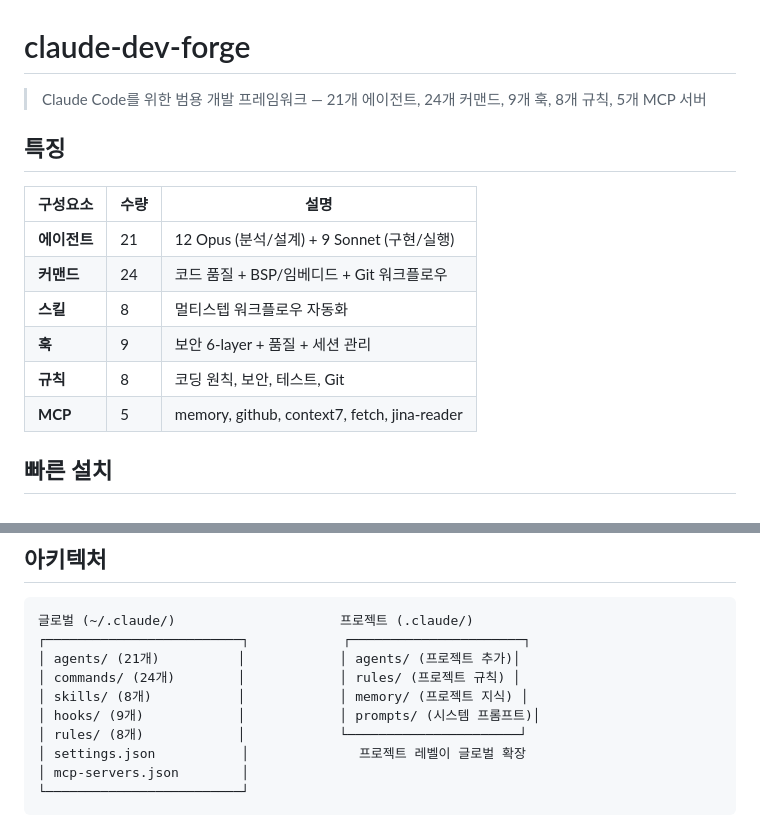
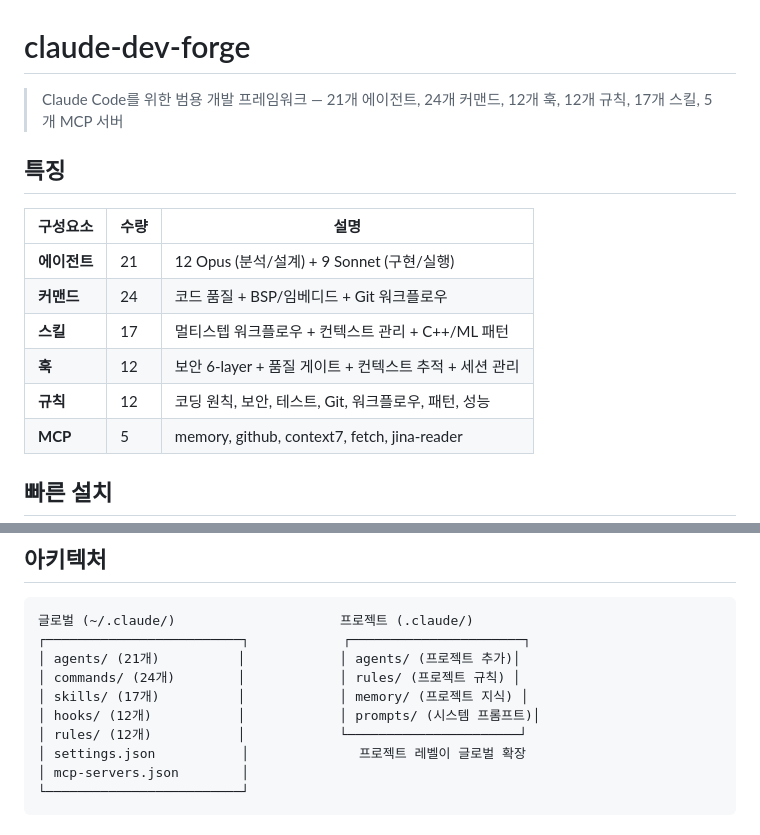
Before and after one commit to issacs83/claude-dev-forge, a Markdown page: README.md, 2 parts joined by grey strips. GitHub-like rendering.

Commit message:
docs: update ARCHITECTURE.md and README.md with new component counts
- Rules: 8 → 12
- Skills: 8 → 17
- Hooks: 9 → 12
- Add suggest-compact, quality-gate, cost-tracker to hook event flow diagram

Co-Authored-By: Claude Opus 4.6 (1M context) <noreply@anthropic.com>

```diff
--- a/README.md
+++ b/README.md
@@ -1,6 +1,6 @@
 # claude-dev-forge
 
-> Claude Code를 위한 범용 개발 프레임워크 — 21개 에이전트, 24개 커맨드, 9개 훅, 8개 규칙, 5개 MCP 서버
+> Claude Code를 위한 범용 개발 프레임워크 — 21개 에이전트, 24개 커맨드, 12개 훅, 12개 규칙, 17개 스킬, 5개 MCP 서버
 
 ## 특징
 
@@ -8,9 +8,9 @@
 |----------|------|------|
 | **에이전트** | 21 | 12 Opus (분석/설계) + 9 Sonnet (구현/실행) |
 | **커맨드** | 24 | 코드 품질 + BSP/임베디드 + Git 워크플로우 |
-| **스킬** | 8 | 멀티스텝 워크플로우 자동화 |
-| **훅** | 9 | 보안 6-layer + 품질 + 세션 관리 |
-| **규칙** | 8 | 코딩 원칙, 보안, 테스트, Git |
+| **스킬** | 17 | 멀티스텝 워크플로우 + 컨텍스트 관리 + C++/ML 패턴 |
+| **훅** | 12 | 보안 6-layer + 품질 게이트 + 컨텍스트 추적 + 세션 관리 |
+| **규칙** | 12 | 코딩 원칙, 보안, 테스트, Git, 워크플로우, 패턴, 성능 |
 | **MCP** | 5 | memory, github, context7, fetch, jina-reader |
 
 ## 빠른 설치
@@ -92,9 +92,9 @@ chmod +x install.sh
 ┌─────────────────────────┐            ┌──────────────────────┐
 │ agents/ (21개)          │            │ agents/ (프로젝트 추가)│
 │ commands/ (24개)        │            │ rules/ (프로젝트 규칙) │
-│ skills/ (8개)           │            │ memory/ (프로젝트 지식) │
-│ hooks/ (9개)            │            │ prompts/ (시스템 프롬프트)│
-│ rules/ (8개)            │            └──────────────────────┘
+│ skills/ (17개)          │            │ memory/ (프로젝트 지식) │
+│ hooks/ (12개)           │            │ prompts/ (시스템 프롬프트)│
+│ rules/ (12개)           │            └──────────────────────┘
 │ settings.json           │              프로젝트 레벨이 글로벌 확장
 │ mcp-servers.json        │
 └─────────────────────────┘
```
Also changed, not shown: docs/ARCHITECTURE.md (+6 -3 lines).
